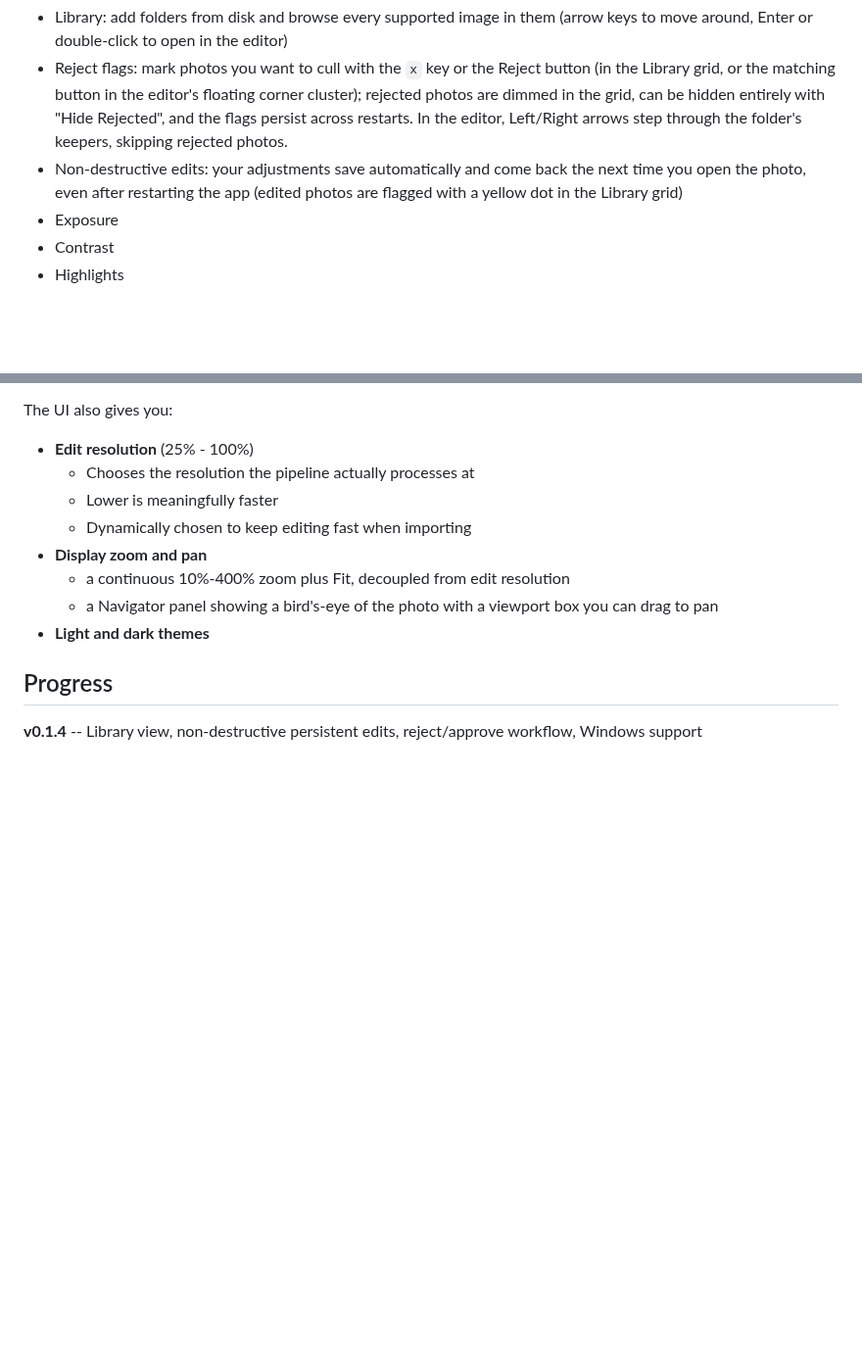
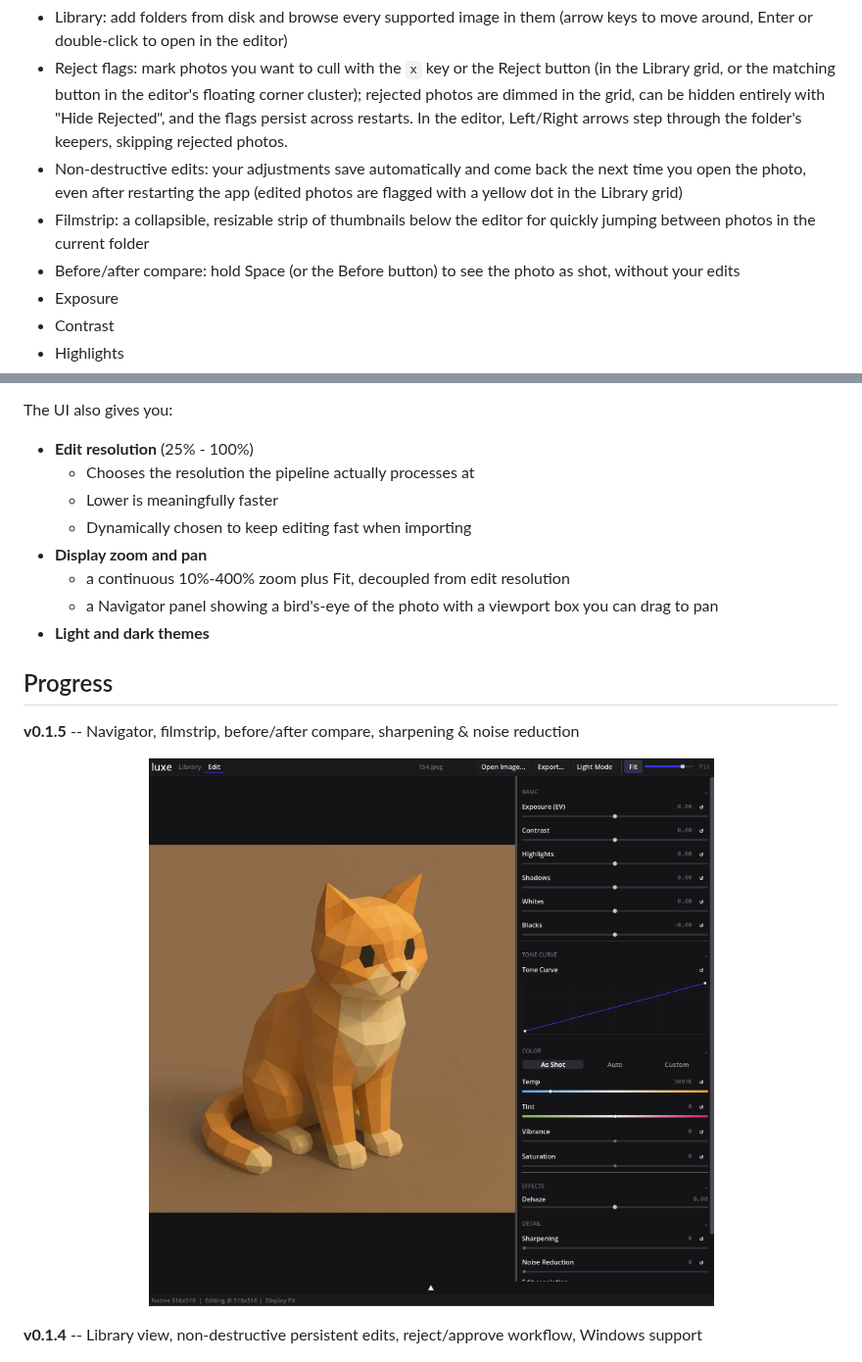
Before and after one commit to addy999/luxe, a Markdown page: README.md, 2 parts joined by grey strips. Shown at 98% size. Rendered like a GitHub page; pictures changed too: docs/img/v0.1.5.png (added); blank space fills up the shorter version.

Commit message:
v0.1.5 release

```diff
--- a/README.md
+++ b/README.md
@@ -52,6 +52,10 @@ The result is a small, fast editor with a serious processing engine underneath.
 - Non-destructive edits: your adjustments save automatically and come back the
   next time you open the photo, even after restarting the app (edited photos are
   flagged with a yellow dot in the Library grid)
+- Filmstrip: a collapsible, resizable strip of thumbnails below the editor for
+  quickly jumping between photos in the current folder
+- Before/after compare: hold Space (or the Before button) to see the photo as
+  shot, without your edits
 - Exposure
 - Contrast
 - Highlights
@@ -81,6 +85,12 @@ The UI also gives you:
 - **Light and dark themes**
 
 ## Progress
+
+**v0.1.5** -- Navigator, filmstrip, before/after compare, sharpening & noise reduction
+
+<p align="center">
+  <img src="docs/img/v0.1.5.png" width="720" alt="Luxe v0.1.5">
+</p>
 
 **v0.1.4** -- Library view, non-destructive persistent edits, reject/approve workflow, Windows support
 
```
